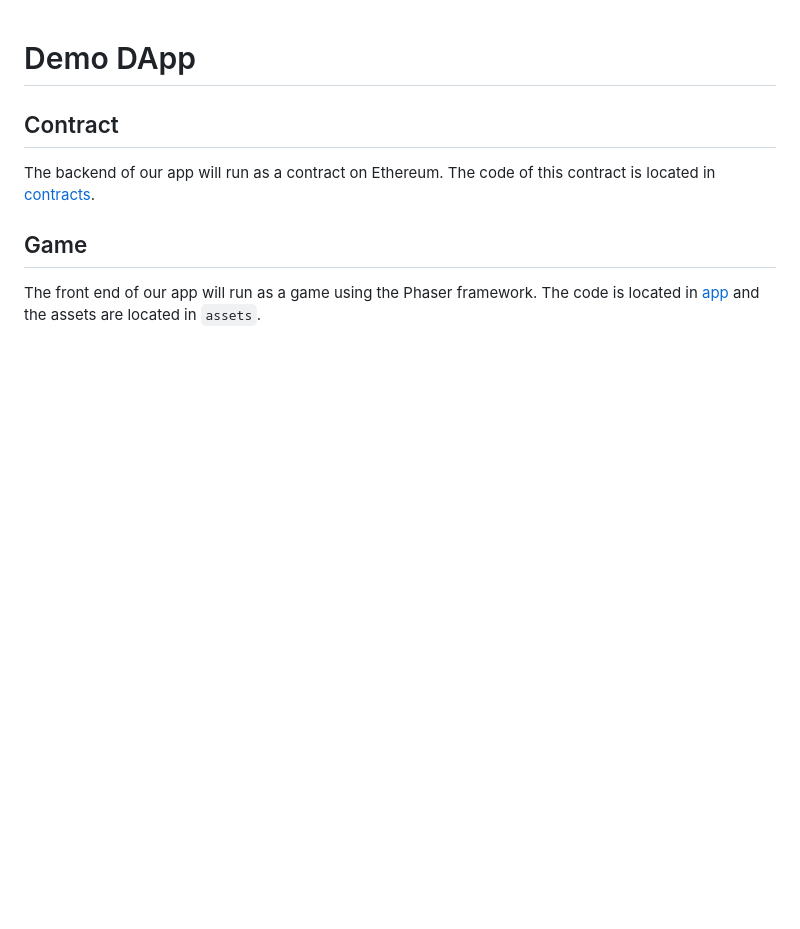
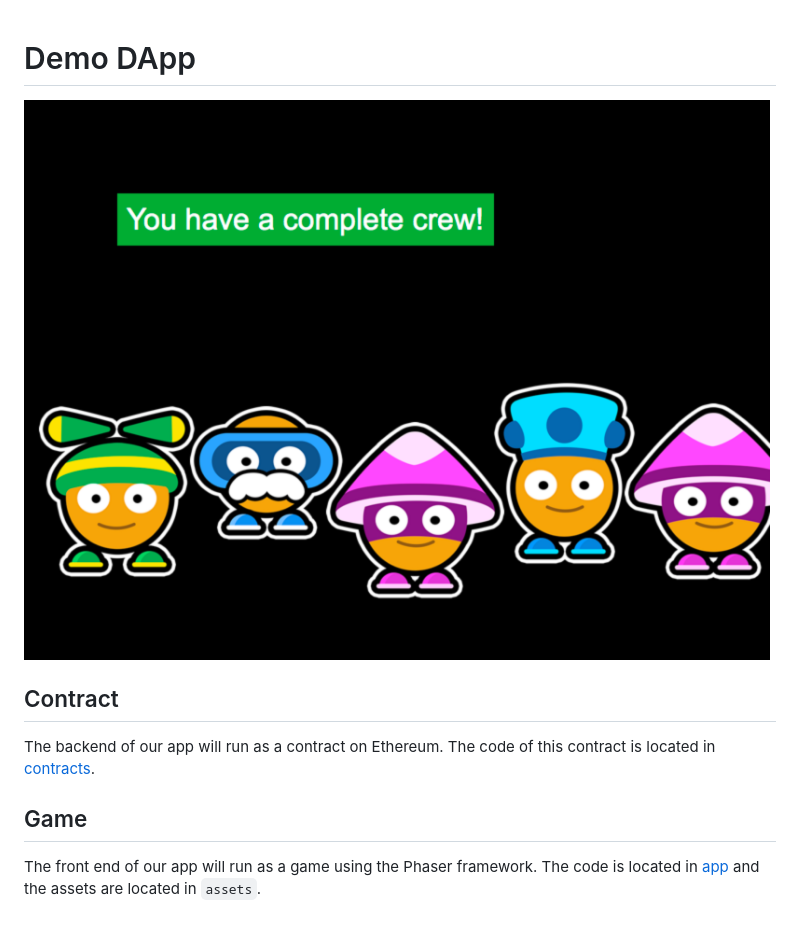
Before and after one commit to BitskiCo/example-dapp-game, a Markdown page: README.md, the part around the change. Rendered like a GitHub page; pictures changed too: assets/screenshot.png (added); blank space fills up the shorter version.

Commit message:
Add screenshot

```diff
--- a/README.md
+++ b/README.md
@@ -1,4 +1,6 @@
 # Demo DApp
+
+![Screenshot](assets/screenshot.png)
 
 ## Contract
 
```
